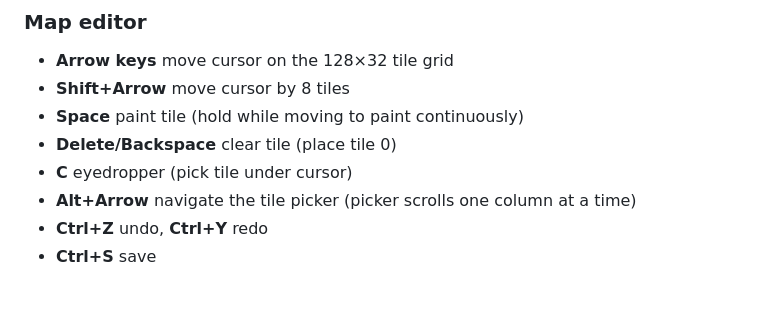
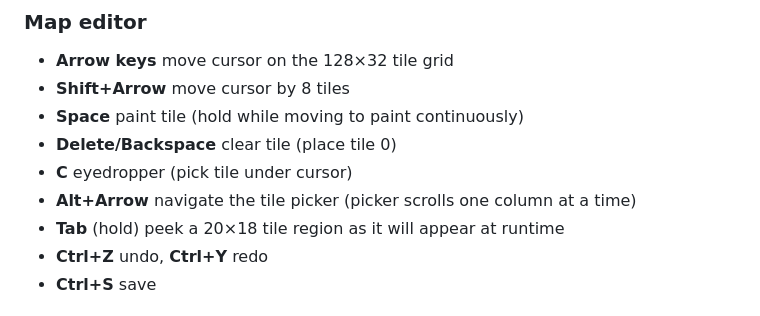
Before and after one commit to gabrielbosio/monokrom, a Markdown page: README.md, the part around the change. Rendered like a GitHub page.

Commit message:
Document Tab peek shortcut in map editor

```diff
--- a/README.md
+++ b/README.md
@@ -90,6 +90,7 @@ On macOS, word operations use Option instead of Ctrl. On WASM, all Ctrl shortcut
 - **Delete/Backspace** clear tile (place tile 0)
 - **C** eyedropper (pick tile under cursor)
 - **Alt+Arrow** navigate the tile picker (picker scrolls one column at a time)
+- **Tab** (hold) peek a 20×18 tile region as it will appear at runtime
 - **Ctrl+Z** undo, **Ctrl+Y** redo
 - **Ctrl+S** save
 
```
